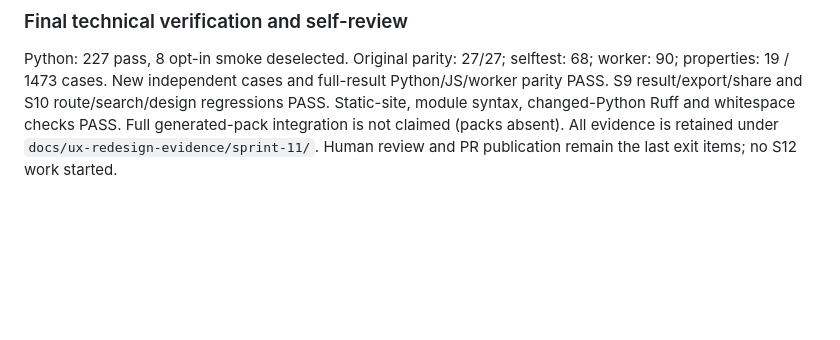
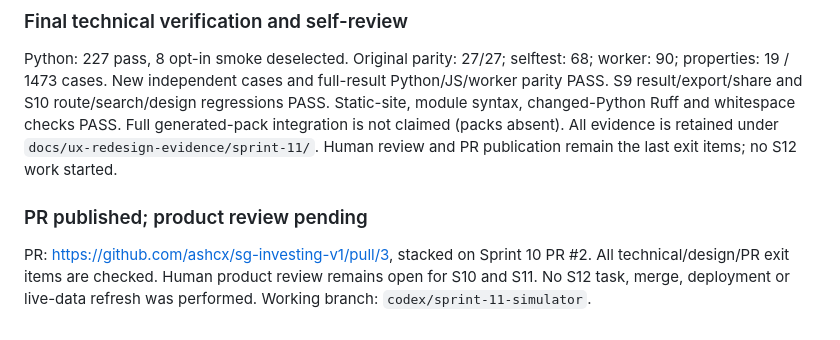
Before and after one commit to ashcx/sg-investing-v1, a Markdown page: Todo/sprint-11-investment-simulator.md, the part around one of its changes. Rendered like a GitHub page; blank space fills up the shorter version.

Commit message:
Record Sprint 11 PR and final product review gate

```diff
--- a/Todo/sprint-11-investment-simulator.md
+++ b/Todo/sprint-11-investment-simulator.md
@@ -233,3 +233,10 @@ regressions PASS. Static-site, module syntax, changed-Python Ruff and whitespace
 checks PASS. Full generated-pack integration is not claimed (packs absent).
 All evidence is retained under `docs/ux-redesign-evidence/sprint-11/`.
 Human review and PR publication remain the last exit items; no S12 work started.
+
+### PR published; product review pending
+
+PR: https://github.com/ashcx/sg-investing-v1/pull/3, stacked on Sprint 10 PR #2.
+All technical/design/PR exit items are checked. Human product review remains
+open for S10 and S11. No S12 task, merge, deployment or live-data refresh was
+performed. Working branch: `codex/sprint-11-simulator`.
```
Also changed, not shown: other parts of Todo/sprint-11-investment-simulator.md (+1 -1 lines), 1 other file.
